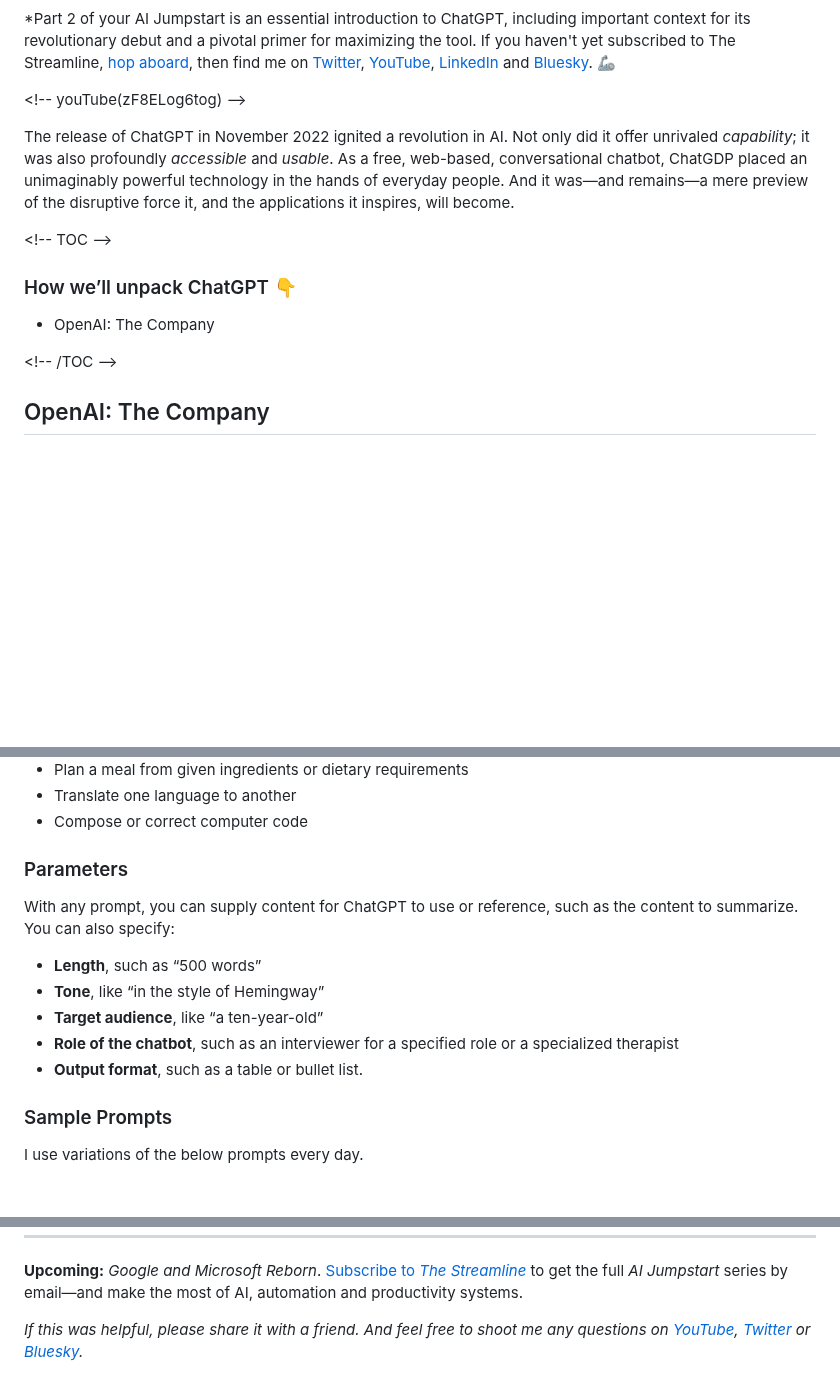
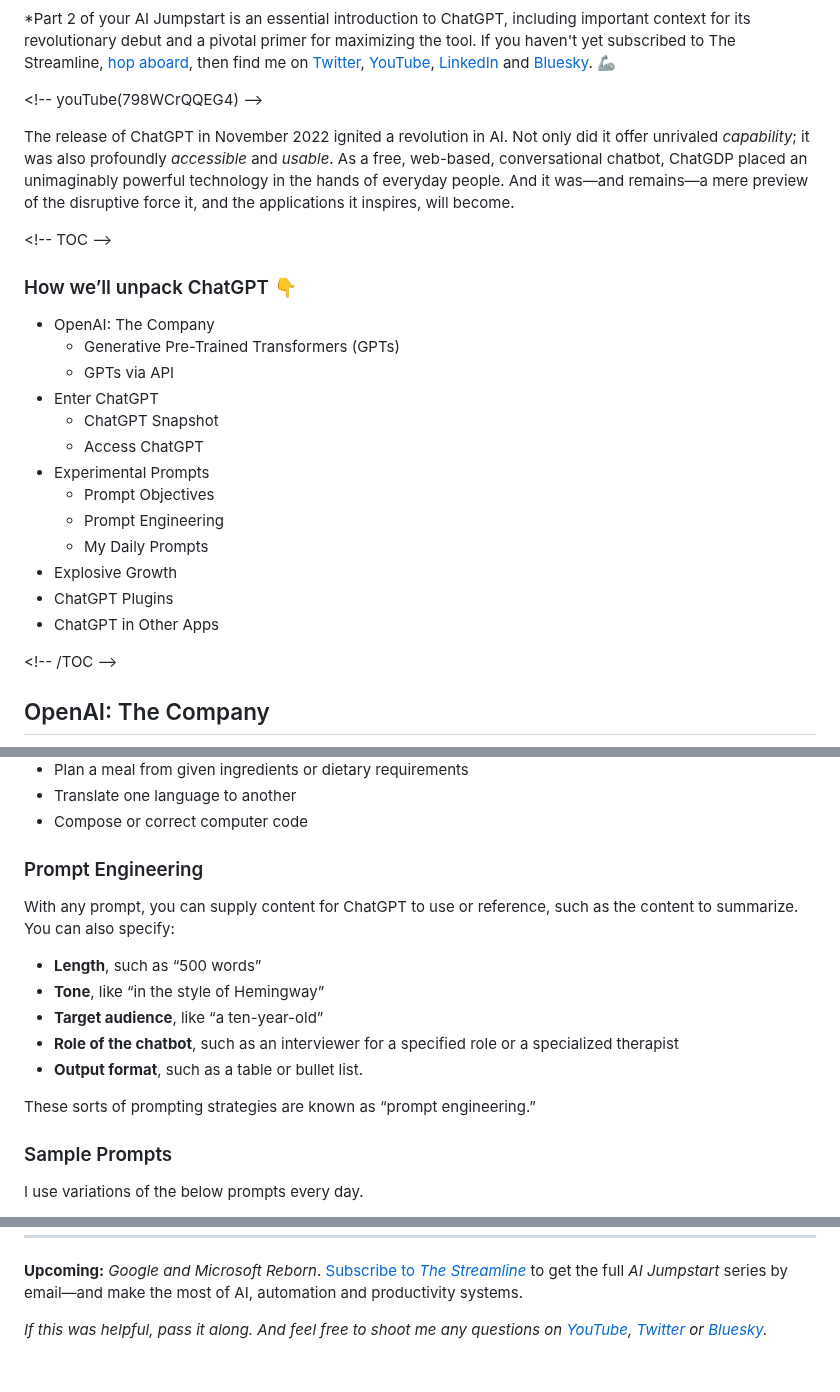
Before and after one commit to nuttlabs/the-streamline, a Markdown page: ulysses/The Streamline/Your Essential Primer for Maximizing ChatGPT.md, 3 parts joined by grey strips. GitHub-like rendering; blank space fills up the shorter version.

Commit message:
sync(Your Essential Primer for Maximizing ChatGPT,64791ad3665670484b664171

```diff
--- a/ulysses/The Streamline/Your Essential Primer for Maximizing ChatGPT.md
+++ b/ulysses/The Streamline/Your Essential Primer for Maximizing ChatGPT.md
@@ -1,6 +1,6 @@
 *Part 2 of your AI Jumpstart is an essential introduction to ChatGPT, including important context for its revolutionary debut and a pivotal primer for maximizing the tool. If you haven't yet subscribed to The Streamline, [hop aboard](https://thestreamline.ai), then find me on [Twitter](https://twitter.com/williamnutt), [YouTube](https://youtube.com/williamnutt), [LinkedIn](https://linkedin.com/in/williamnutt) and [Bluesky](https://bsky.app/profile/wnutt.bsky.social). 🦾
 
-\<!-- youTube(zF8ELog6tog) --\>
+\<!-- youTube(798WCrQQEG4) --\>
 
 The release of ChatGPT in November 2022 ignited a revolution in AI. Not only did it offer unrivaled *capability*; it was also profoundly *accessible* and *usable*. As a free, web-based, conversational chatbot, ChatGDP placed an unimaginably powerful technology in the hands of everyday people. And it was—and remains—a mere preview of the disruptive force it, and the applications it inspires, will become.
 
@@ -8,6 +8,18 @@ The release of ChatGPT in November 2022 ignited a revolution in AI. Not only did
 ### How we’ll unpack ChatGPT 👇
 
 - OpenAI: The Company
+	- Generative Pre-Trained Transformers (GPTs)
+	- GPTs via API
+- Enter ChatGPT
+	- ChatGPT Snapshot
+	- Access ChatGPT
+- Experimental Prompts
+	- Prompt Objectives
+	- Prompt Engineering
+	- My Daily Prompts
+- Explosive Growth
+- ChatGPT Plugins
+- ChatGPT in Other Apps
 
 \<!-- /TOC --\>
 
@@ -79,7 +91,7 @@ We’ll dive much deeper into ChatGPT’s immediate and long-term applications,
 - Translate one language to another
 - Compose or correct computer code
 
-### Parameters
+### Prompt Engineering
 With any prompt, you can supply content for ChatGPT to use or reference, such as the content to summarize. You can also specify:
 
 - **Length**, such as “500 words”
@@ -87,6 +99,8 @@ With any prompt, you can supply content for ChatGPT to use or reference, such as
 - **Target audience**, like “a ten-year-old”
 - **Role of the chatbot**, such as an interviewer for a specified role or a specialized therapist
 - **Output format**, such as a table or bullet list.
+
+These sorts of prompting strategies are known as “prompt engineering.”
 
 ### Sample Prompts
 I use variations of the below prompts every day.
@@ -179,4 +193,4 @@ Apps built on or inspired by ChatGPT are as important to today’s AI boom as Ch
 
 **Upcoming:** _Google and Microsoft Reborn_. [Subscribe to _The Streamline_](https://www.thestreamline.ai) to get the full _AI Jumpstart_ series by email—and make the most of AI, automation and productivity systems.
 
-*If this was helpful, please share it with a friend. And feel free to shoot me any questions on [YouTube](https://youtube.com/williamnutt), [Twitter](https://twitter.com/williamnutt) or [Bluesky](https://bsky.app/profile/wnutt.bsky.social).*
+*If this was helpful, pass it along. And feel free to shoot me any questions on [YouTube](https://youtube.com/williamnutt), [Twitter](https://twitter.com/williamnutt) or [Bluesky](https://bsky.app/profile/wnutt.bsky.social).*
```
